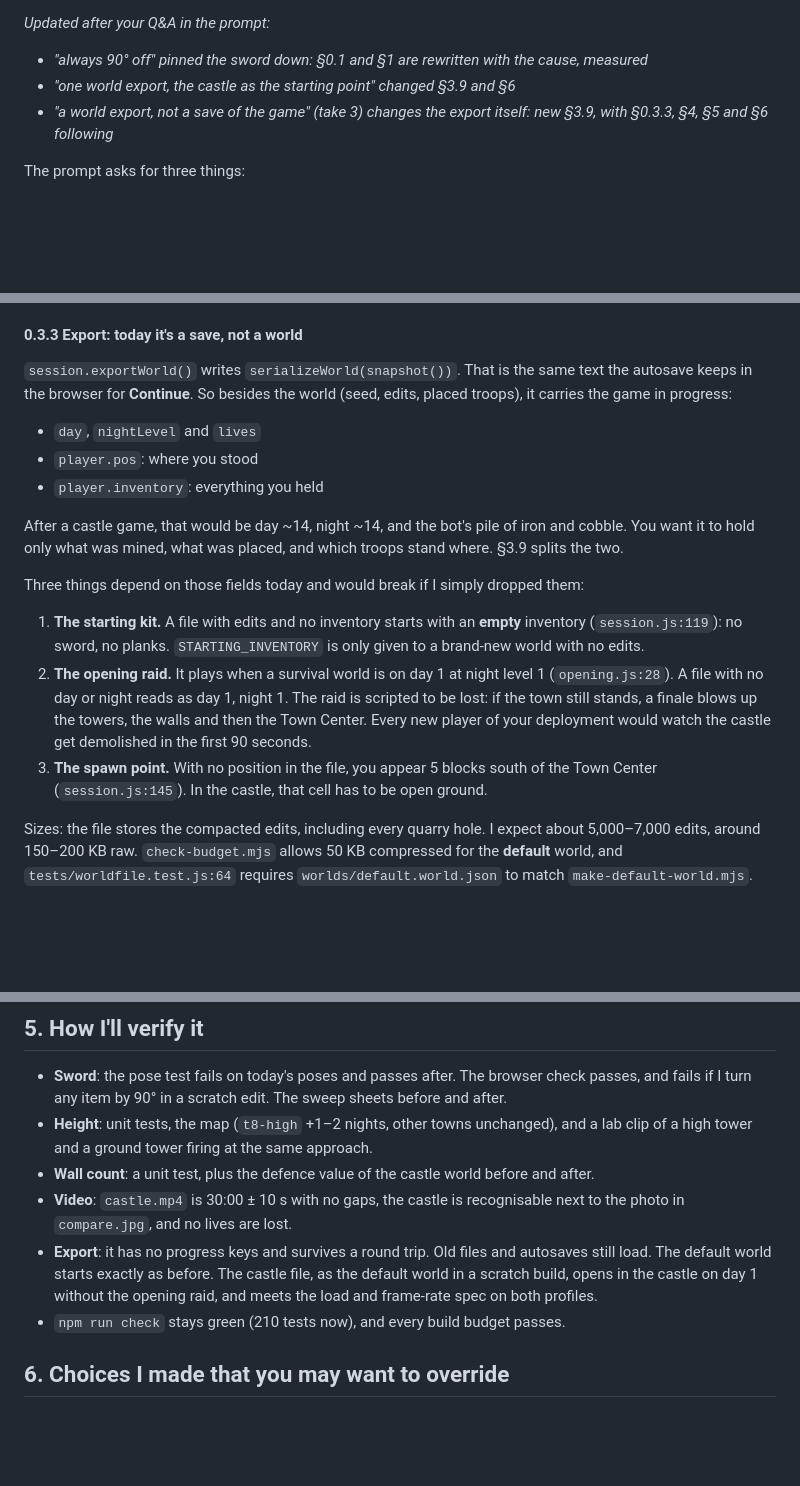
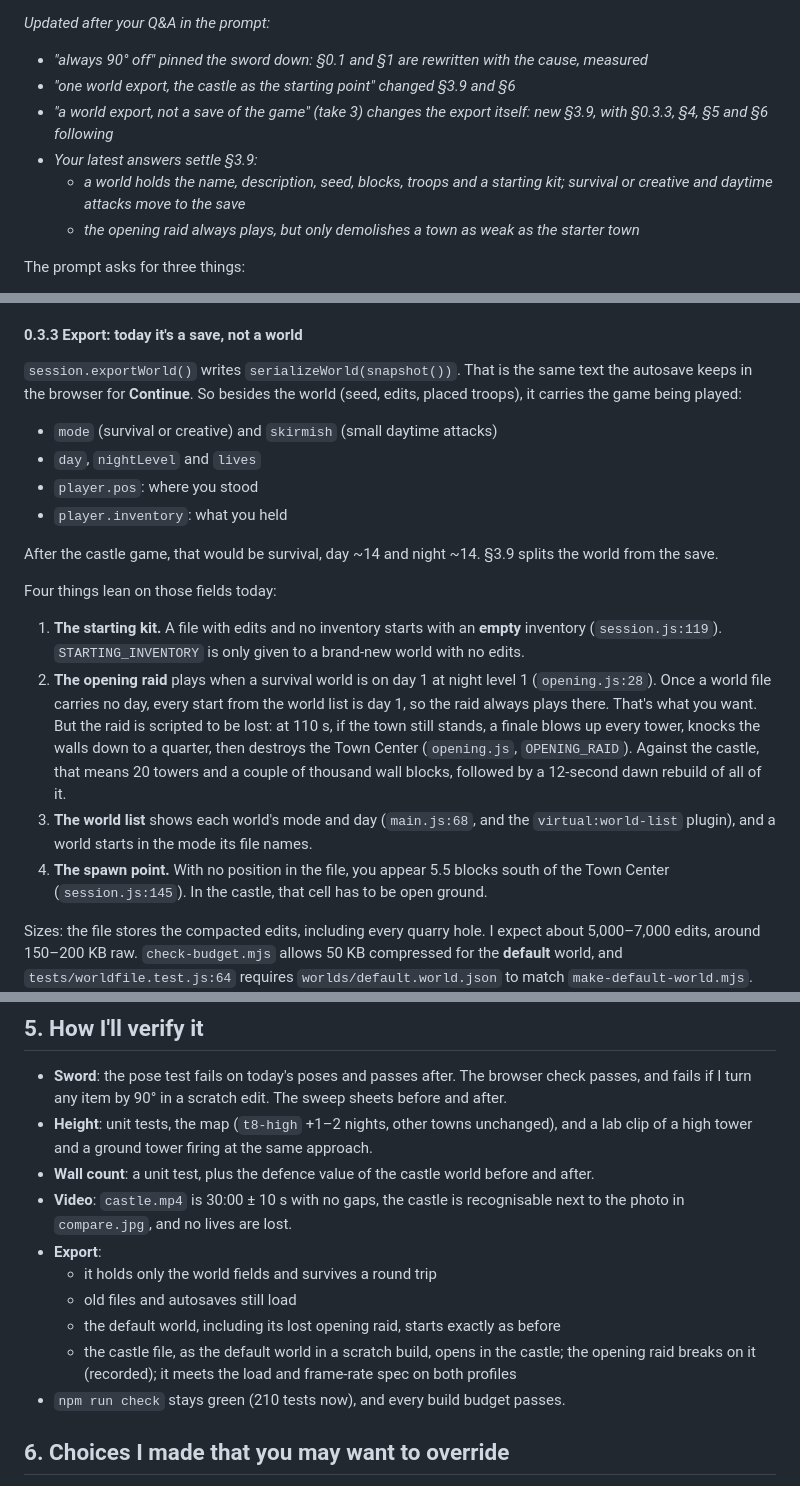
Before and after one commit to doublependu/block, a Markdown page: ai/plan_10.md, 3 parts joined by grey strips. Drawn GitHub-style; blank space fills up the shorter version.

```diff
--- a/ai/plan_10.md
+++ b/ai/plan_10.md
@@ -8,6 +8,10 @@ Answers `ai/prompt_10.md`. Nothing below is implemented yet.
 - *"one world export, the castle as the starting point" changed §3.9 and §6*
 - *"a world export, not a save of the game" (take 3) changes the export itself: new §3.9, with
   §0.3.3, §4, §5 and §6 following*
+- *Your latest answers settle §3.9:*
+  - *a world holds the name, description, seed, blocks, troops and a starting kit; survival or
+    creative and daytime attacks move to the save*
+  - *the opening raid always plays, but only demolishes a town as weak as the starter town*
 
 The prompt asks for three things:
 
@@ -119,27 +123,30 @@ wrong reason. §3.1 fixes the count first.
 
 `session.exportWorld()` writes `serializeWorld(snapshot())`. That is the same text the autosave
 keeps in the browser for **Continue**. So besides the world (seed, edits, placed troops), it
-carries the game in progress:
+carries the game being played:
 
+- `mode` (survival or creative) and `skirmish` (small daytime attacks)
 - `day`, `nightLevel` and `lives`
 - `player.pos`: where you stood
-- `player.inventory`: everything you held
+- `player.inventory`: what you held
 
-After a castle game, that would be day ~14, night ~14, and the bot's pile of iron and cobble. You
-want it to hold only what was mined, what was placed, and which troops stand where. §3.9 splits
-the two.
+After the castle game, that would be survival, day ~14 and night ~14. §3.9 splits the world from
+the save.
 
-Three things depend on those fields today and would break if I simply dropped them:
+Four things lean on those fields today:
 
 1. **The starting kit.** A file with edits and no inventory starts with an **empty** inventory
-   (`session.js:119`): no sword, no planks. `STARTING_INVENTORY` is only given to a brand-new
-   world with no edits.
-2. **The opening raid.** It plays when a survival world is on day 1 at night level 1
-   (`opening.js:28`). A file with no day or night reads as day 1, night 1. The raid is scripted to
-   be lost: if the town still stands, a finale blows up the towers, the walls and then the Town
-   Center. Every new player of your deployment would watch the castle get demolished in the first
-   90 seconds.
-3. **The spawn point.** With no position in the file, you appear 5 blocks south of the Town
+   (`session.js:119`). `STARTING_INVENTORY` is only given to a brand-new world with no edits.
+2. **The opening raid** plays when a survival world is on day 1 at night level 1
+   (`opening.js:28`). Once a world file carries no day, every start from the world list is day 1,
+   so the raid always plays there. That's what you want. But the raid is scripted to be lost: at
+   110 s, if the town still stands, a finale blows up every tower, knocks the walls down to a
+   quarter, then destroys the Town Center (`opening.js`, `OPENING_RAID`). Against the castle, that
+   means 20 towers and a couple of thousand wall blocks, followed by a 12-second dawn rebuild of
+   all of it.
+3. **The world list** shows each world's mode and day (`main.js:68`, and the `virtual:world-list`
+   plugin), and a world starts in the mode its file names.
+4. **The spawn point.** With no position in the file, you appear 5.5 blocks south of the Town
    Center (`session.js:145`). In the castle, that cell has to be open ground.
 
 Sizes: the file stores the compacted edits, including every quarry hole. I expect about
@@ -592,10 +617,12 @@ Steps 1–5 are the game changes and are useful on their own. Steps 6–9 are th
 - **Wall count**: a unit test, plus the defence value of the castle world before and after.
 - **Video**: `castle.mp4` is 30:00 ± 10 s with no gaps, the castle is recognisable next to the photo
   in `compare.jpg`, and no lives are lost.
-- **Export**: it has no progress keys and survives a round trip. Old files and autosaves still load.
-  The default world starts exactly as before. The castle file, as the default world in a scratch
-  build, opens in the castle on day 1 without the opening raid, and meets the load and frame-rate
-  spec on both profiles.
+- **Export**:
+  - it holds only the world fields and survives a round trip
+  - old files and autosaves still load
+  - the default world, including its lost opening raid, starts exactly as before
+  - the castle file, as the default world in a scratch build, opens in the castle; the opening raid
+    breaks on it (recorded); it meets the load and frame-rate spec on both profiles
 - `npm run check` stays green (210 tests now), and every build budget passes.
 
 ## 6. Choices I made that you may want to override
```
Also changed, not shown: other parts of ai/plan_10.md (+88 -65 lines).
